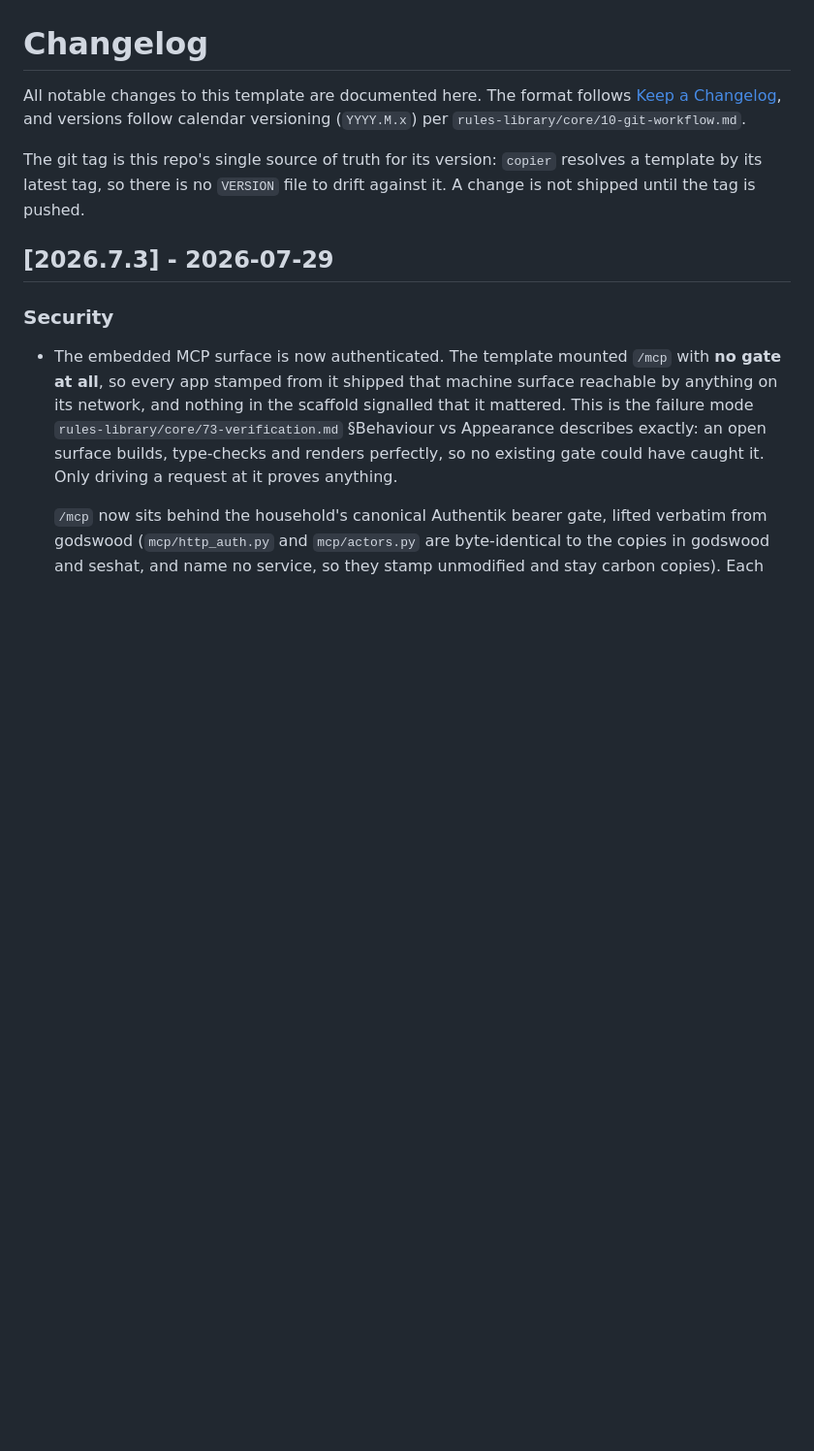
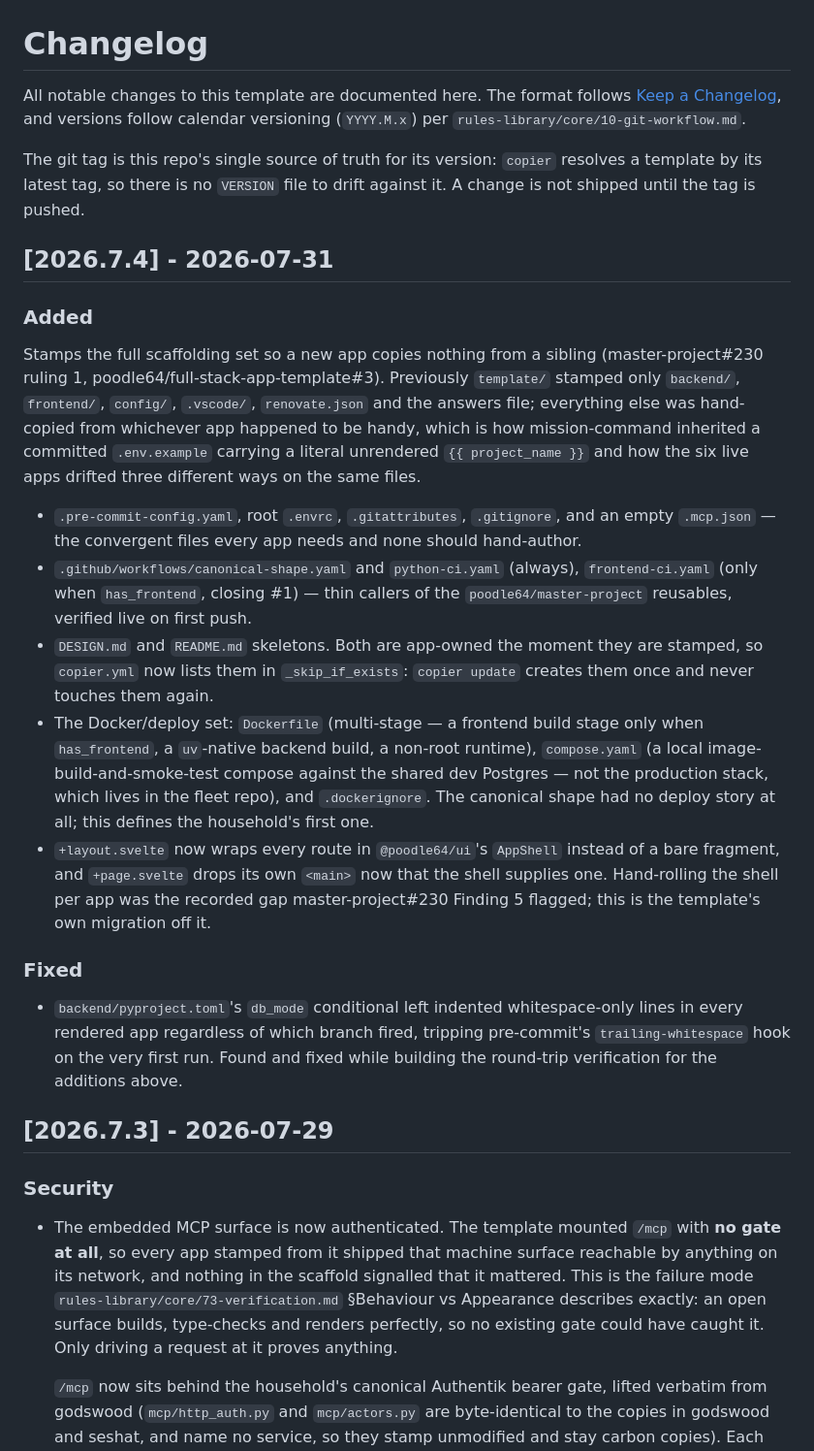
Before and after one commit to radar-hooves/app-factory, a Markdown page: CHANGELOG.md, the part around the change. Shown at 97% size. Rendered like a GitHub page; blank space fills up the shorter version.

```diff
--- a/CHANGELOG.md
+++ b/CHANGELOG.md
@@ -7,6 +7,47 @@ calendar versioning (`YYYY.M.x`) per `rules-library/core/10-git-workflow.md`.
 The git tag is this repo's single source of truth for its version: `copier`
 resolves a template by its latest tag, so there is no `VERSION` file to drift
 against it. A change is not shipped until the tag is pushed.
+
+## [2026.7.4] - 2026-07-31
+
+### Added
+
+Stamps the full scaffolding set so a new app copies nothing from a sibling
+(master-project#230 ruling 1, poodle64/full-stack-app-template#3). Previously
+`template/` stamped only `backend/`, `frontend/`, `config/`, `.vscode/`,
+`renovate.json` and the answers file; everything else was hand-copied from
+whichever app happened to be handy, which is how mission-command inherited a
+committed `.env.example` carrying a literal unrendered `{{ project_name }}`
+and how the six live apps drifted three different ways on the same files.
+
+- `.pre-commit-config.yaml`, root `.envrc`, `.gitattributes`, `.gitignore`,
+  and an empty `.mcp.json` — the convergent files every app needs and none
+  should hand-author.
+- `.github/workflows/canonical-shape.yaml` and `python-ci.yaml` (always),
+  `frontend-ci.yaml` (only when `has_frontend`, closing #1) — thin callers of
+  the `poodle64/master-project` reusables, verified live on first push.
+- `DESIGN.md` and `README.md` skeletons. Both are app-owned the moment they
+  are stamped, so `copier.yml` now lists them in `_skip_if_exists`:
+  `copier update` creates them once and never touches them again.
+- The Docker/deploy set: `Dockerfile` (multi-stage — a frontend build stage
+  only when `has_frontend`, a `uv`-native backend build, a non-root runtime),
+  `compose.yaml` (a local image-build-and-smoke-test compose against the
+  shared dev Postgres — not the production stack, which lives in the fleet
+  repo), and `.dockerignore`. The canonical shape had no deploy story at all;
+  this defines the household's first one.
+- `+layout.svelte` now wraps every route in `@poodle64/ui`'s `AppShell`
+  instead of a bare fragment, and `+page.svelte` drops its own `<main>` now
+  that the shell supplies one. Hand-rolling the shell per app was the
+  recorded gap master-project#230 Finding 5 flagged; this is the template's
+  own migration off it.
+
+### Fixed
+
+- `backend/pyproject.toml`'s `db_mode` conditional left indented
+  whitespace-only lines in every rendered app regardless of which branch
+  fired, tripping pre-commit's `trailing-whitespace` hook on the very first
+  run. Found and fixed while building the round-trip verification for the
+  additions above.
 
 ## [2026.7.3] - 2026-07-29
 
```
Also changed, not shown: README.md (+11 -1 lines).
